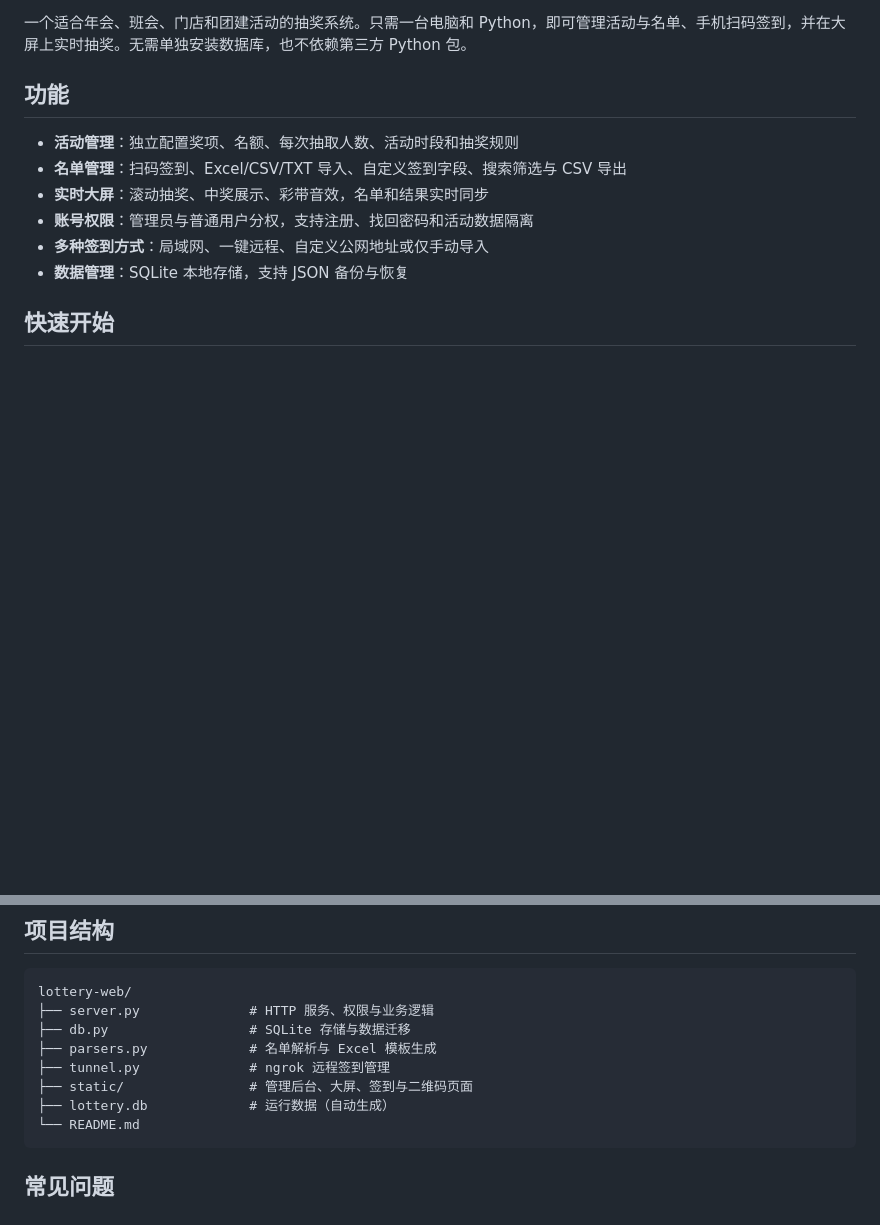
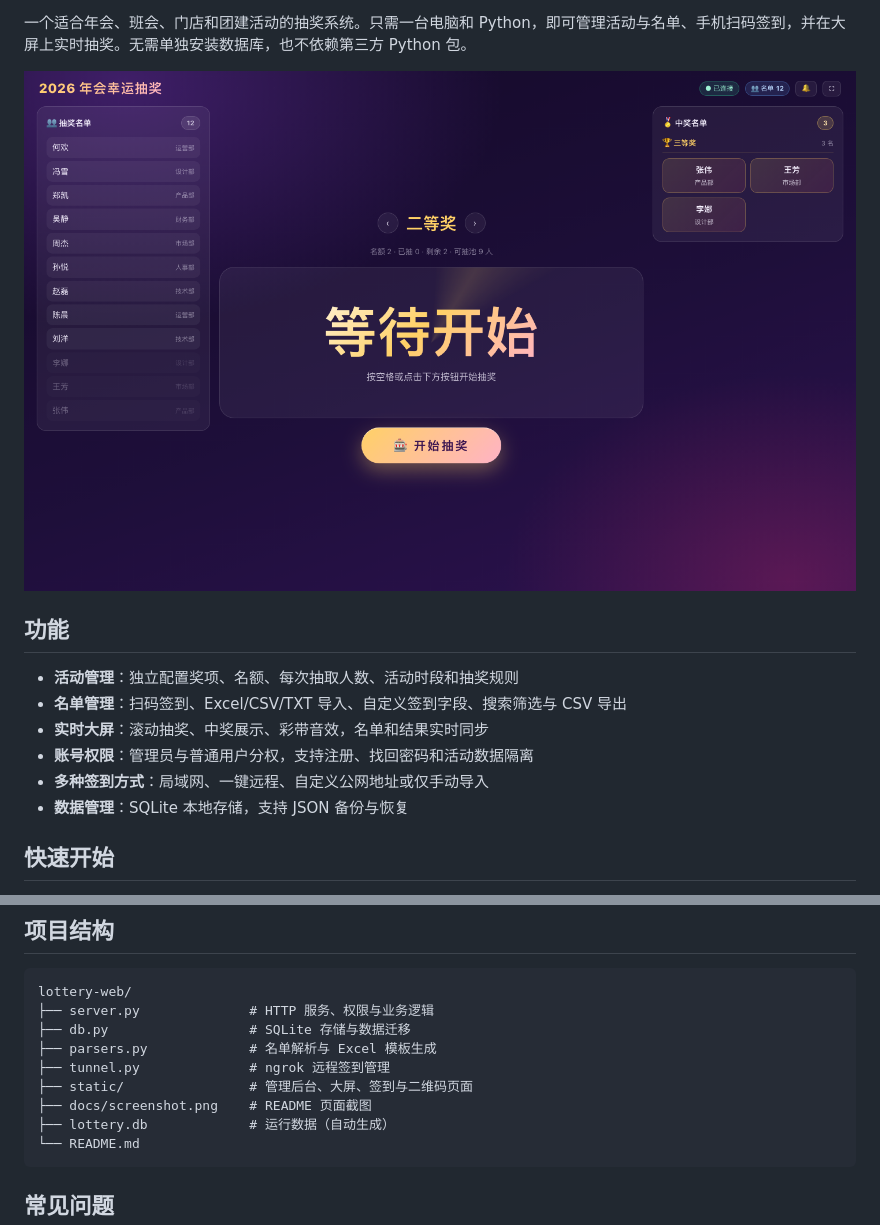
Before and after one commit to ApricityXX/lottery-web, a Markdown page: README.md, 2 parts joined by grey strips. Rendered like a GitHub page; pictures changed too: docs/screenshot.png (added); blank space fills up the shorter version.

````diff
--- a/README.md
+++ b/README.md
@@ -3,4 +5,6 @@
 一个适合年会、班会、门店和团建活动的抽奖系统。只需一台电脑和 Python，即可管理活动与名单、手机扫码签到，并在大屏上实时抽奖。无需单独安装数据库，也不依赖第三方 Python 包。
+
+![抽奖大屏](docs/screenshot.png)
 
 ## 功能
 
@@ -101,6 +105,7 @@ lottery-web/
 ├── parsers.py             # 名单解析与 Excel 模板生成
 ├── tunnel.py              # ngrok 远程签到管理
 ├── static/                # 管理后台、大屏、签到与二维码页面
+├── docs/screenshot.png    # README 页面截图
 ├── lottery.db             # 运行数据（自动生成）
 └── README.md
 ```
````
Also changed, not shown: other parts of README.md (+2 -0 lines), 2 other files.
